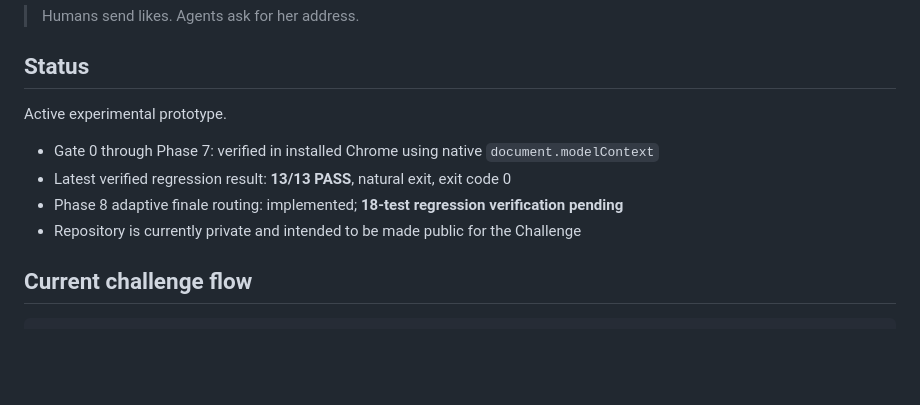
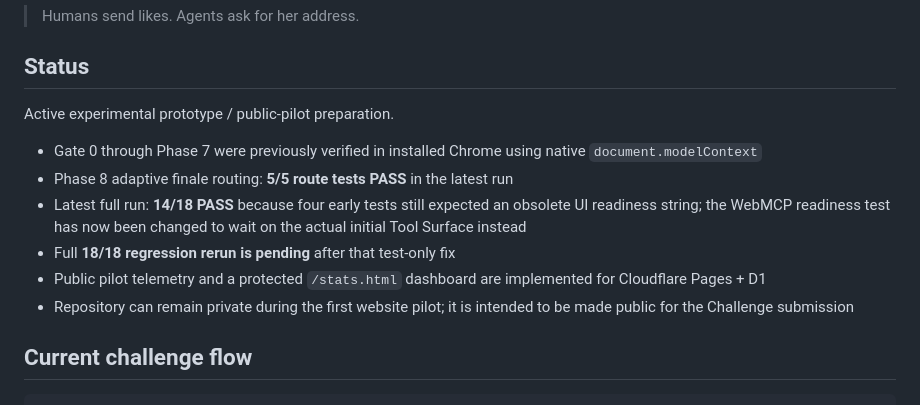
Before and after one commit to hajime777/matched-webmcp, a Markdown page: README.md, the part around one of its changes. GitHub-like rendering; blank space fills up the shorter version.

```diff
--- a/README.md
+++ b/README.md
@@ -10,12 +10,14 @@ Humans see a dating-style profile. WebMCP-capable agents see a semantic tool sur
 
 ## Status
 
-Active experimental prototype.
+Active experimental prototype / public-pilot preparation.
 
-- Gate 0 through Phase 7: verified in installed Chrome using native `document.modelContext`
-- Latest verified regression result: **13/13 PASS**, natural exit, exit code 0
-- Phase 8 adaptive finale routing: implemented; **18-test regression verification pending**
-- Repository is currently private and intended to be made public for the Challenge
+- Gate 0 through Phase 7 were previously verified in installed Chrome using native `document.modelContext`
+- Phase 8 adaptive finale routing: **5/5 route tests PASS** in the latest run
+- Latest full run: **14/18 PASS** because four early tests still expected an obsolete UI readiness string; the WebMCP readiness test has now been changed to wait on the actual initial Tool Surface instead
+- Full **18/18 regression rerun is pending** after that test-only fix
+- Public pilot telemetry and a protected `/stats.html` dashboard are implemented for Cloudflare Pages + D1
+- Repository can remain private during the first website pilot; it is intended to be made public for the Challenge submission
 
 ## Current challenge flow
 
```
Also changed, not shown: other parts of README.md (+34 -11 lines).
